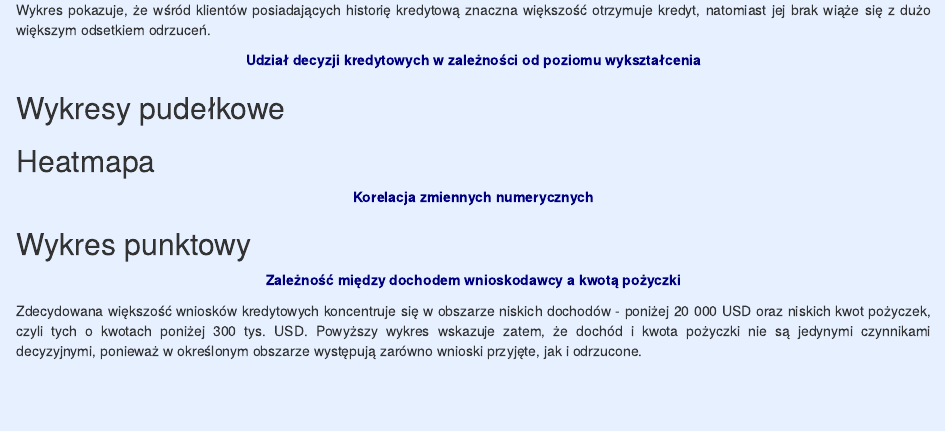
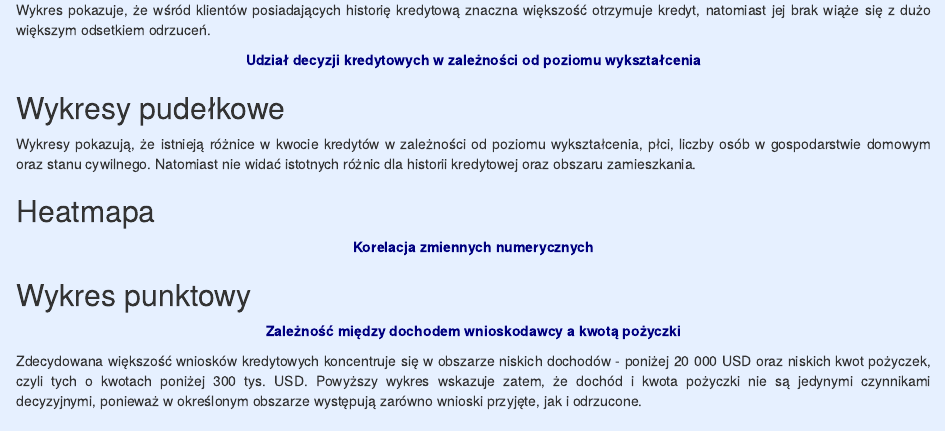
Before and after one commit to antonitomas/Projekt---kredyty-hipoteczne, an R Markdown document (projekt markdown.Rmd): the page in a window 1100 px wide, from 1910 px down. Rendered offline with R 4.5, knitr and Pandoc, with nearby package versions; the code is not run, so its results and figures are left out.

Commit message:
Boxplot - interpretacja

````diff
--- a/projekt markdown.Rmd
+++ b/projekt markdown.Rmd
@@ -341,6 +341,8 @@ p6 <- ggplot(kredyty_inp, aes(x = Married, y = LoanAmount)) +
 
 ```
 
+<p style="text-align: justify;">Wykresy pokazują, że istnieją różnice w kwocie kredytów w zależności od poziomu wykształcenia, płci, liczby osób w gospodarstwie domowym oraz stanu cywilnego. Natomiast nie widać istotnych różnic dla historii kredytowej oraz obszaru zamieszkania.</p>
+
 ## Heatmapa
 
 <p style="text-align: center;"><span style="color:navy;">**Korelacja zmiennych numerycznych**</span></p>
````
